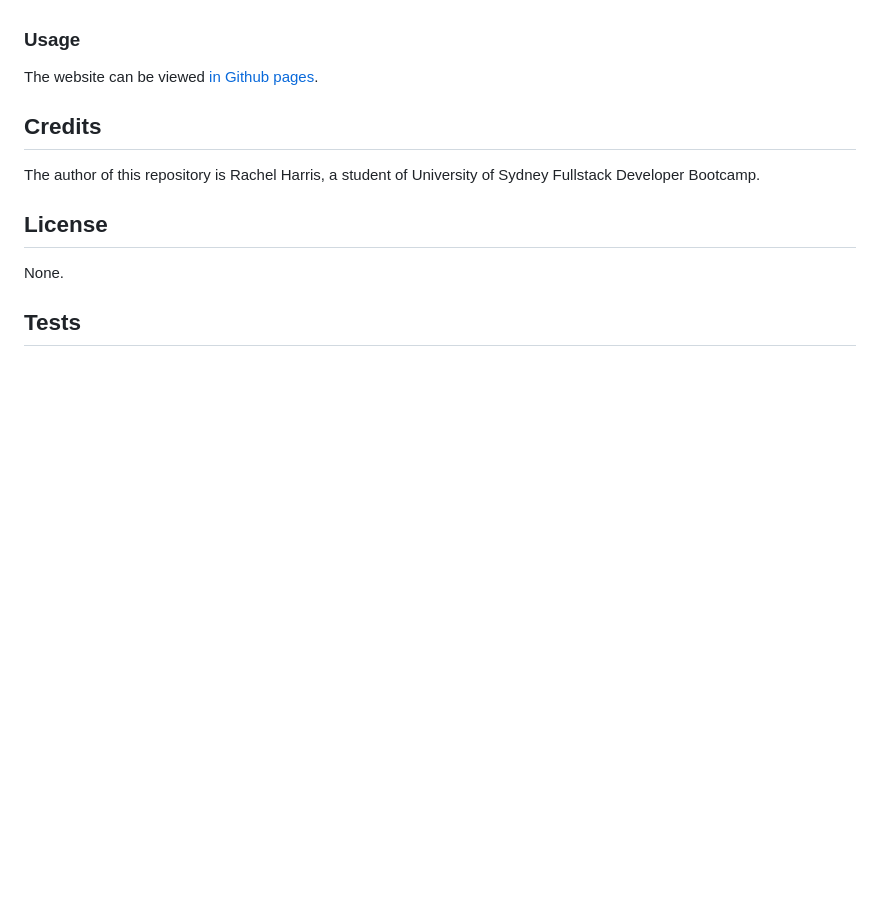
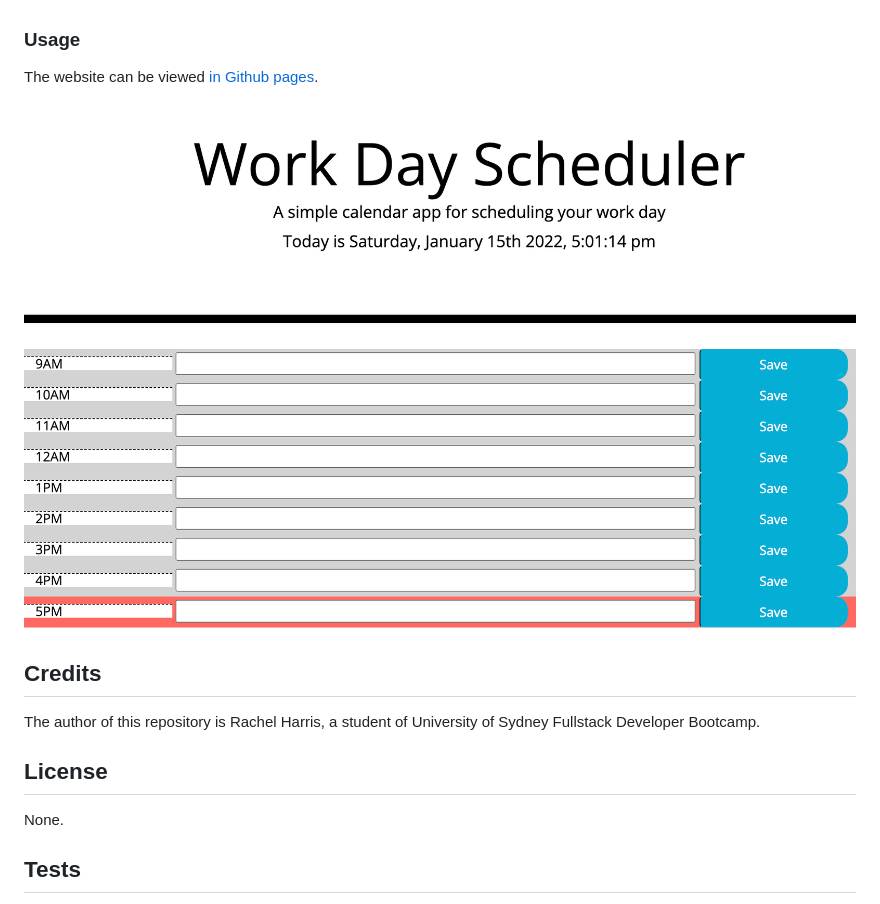
Before and after one commit to RachelHarris90/calendar-app, a Markdown page: README.md, the part around the change. GitHub-like rendering; pictures changed too: assets/images/work-day-scheduler.png (added); blank space fills up the shorter version.

```diff
--- a/README.md
+++ b/README.md
@@ -23,6 +23,8 @@ The responsitory is available for cloning [in Github](https://github.com/RachelH
 ### Usage
 The website can be viewed [in Github pages](https://rachelharris90.github.io/calendar-app/).
 
+![Example](./assets/images/work-day-scheduler.png)
+
 ## Credits
 The author of this repository is Rachel Harris, a student of University of Sydney Fullstack Developer Bootcamp.
 
```
